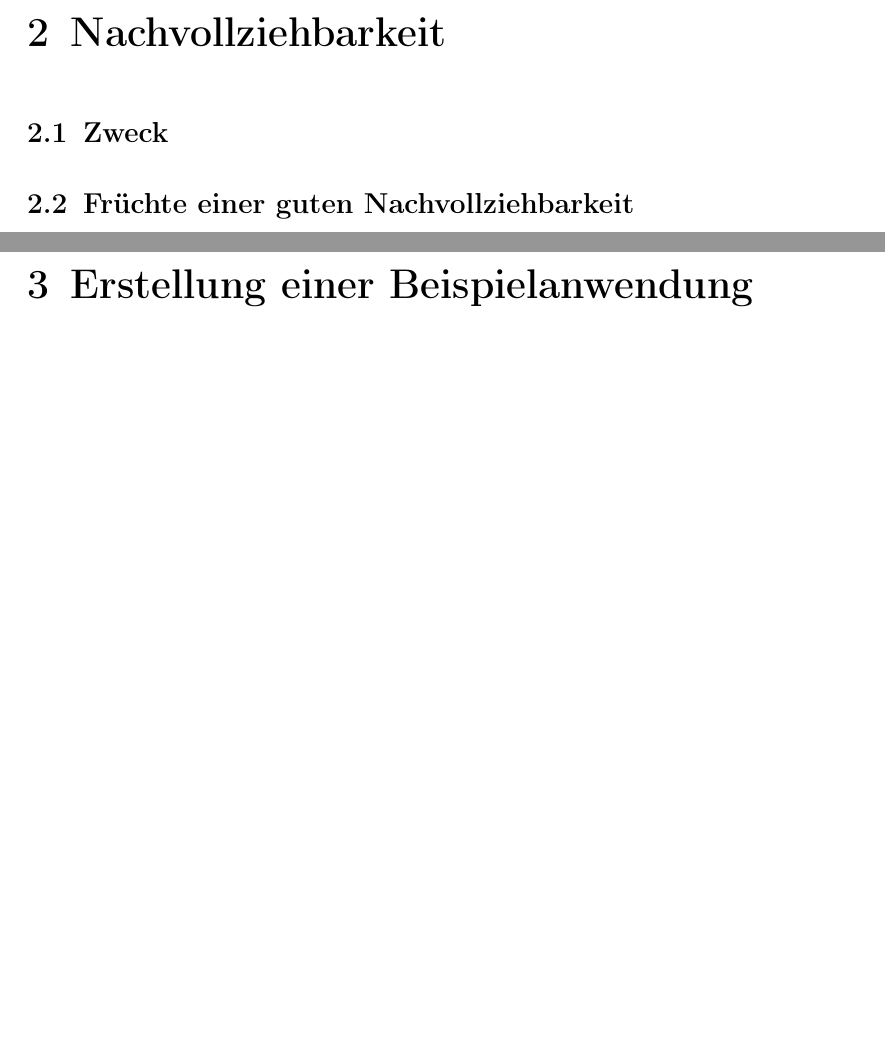
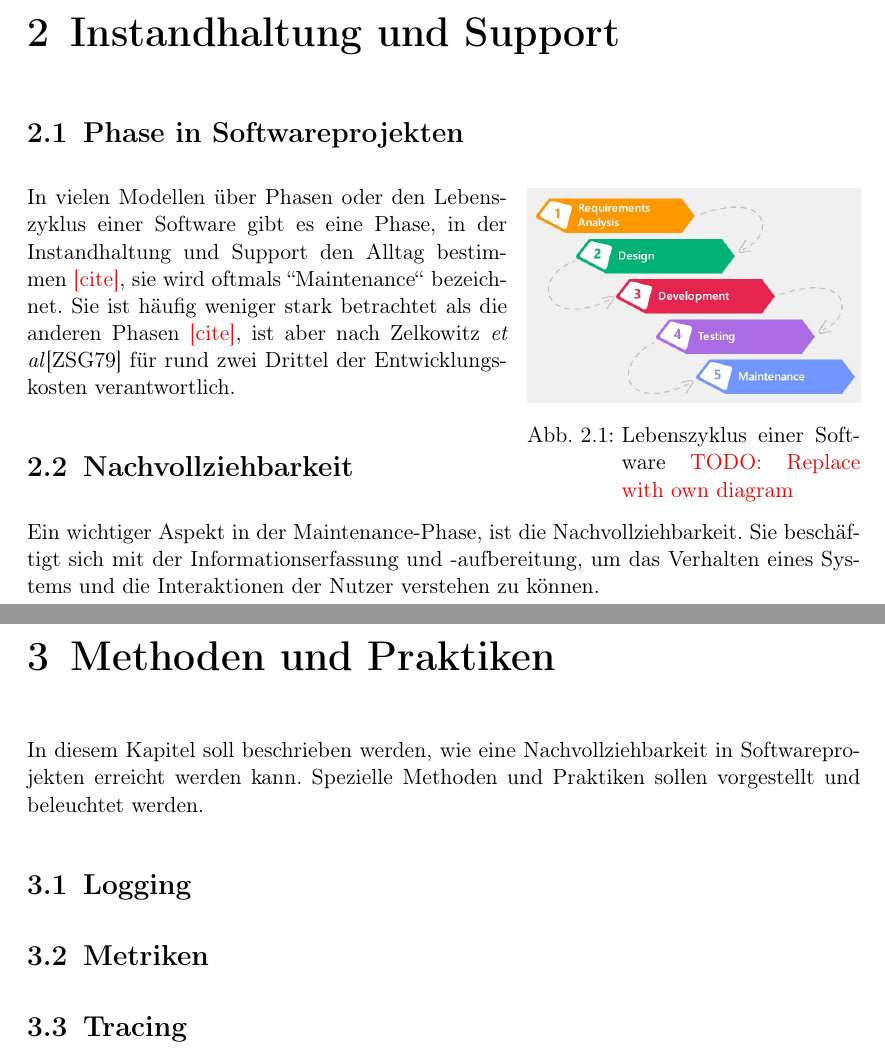
Before and after one commit to JapuDCret/bachelorarbeit, a LaTeX thesis (main.tex, which reads content/00_preamble/configuration.tex): two parts of pages 9 and 11 of 19 before the commit and two parts of pages 10 and 12 of 22 after it, joined at a grey line, cut at the place of the change, the shorter picture padded with empty space. Compiled offline with pdfLaTeX.

Commit message:
redid Zielsetzung and Gliederung

```diff
--- a/content/00_preamble/configuration.tex
+++ b/content/00_preamble/configuration.tex
@@ -73,10 +73,12 @@
 	\renewcommand{\tablename}{Tab.}
 }
 
-\newcommand{\etal}{\textit{et al}}
-
 % Listing defintion for JavaScript and ECMAScript2015 (ES6)
 \input{content/00_preamble/js_listing.tex}
 
 % Listing defintion for Java
 \input{content/00_preamble/java_listing.tex}
+
+% own commands
+\newcommand{\etal}{\textit{et al}}
+\newcommand{\citationneeded}{{\color{red}[cite]}}
--- a/main.tex
+++ b/main.tex
@@ -98,13 +98,35 @@
 	\chapter{Einleitung}
 	\input{content/01_einleitung/einleitung}
 
-	\chapter{Nachvollziehbarkeit}
+	\chapter{Instandhaltung und Support}
 
-		\section{Zweck}
+		\section{Phase in Softwareprojekten}
 
-		\section{Früchte einer guten Nachvollziehbarkeit}
+			\begin{wrapfigure}[9]{r}{0.4\linewidth}
+				\centering
+				\vspace{-\baselineskip}
+				\includegraphics[width=\linewidth]{img/software-development-life-cycle.jpg}
+				\caption{Lebenszyklus einer Software {\color{red}TODO: Replace with own diagram}}
+				\label{fig:software-development-life-cycle}
+			\end{wrapfigure}
 
-	\chapter{Erstellung einer Beispielanwendung}
+			In vielen Modellen über Phasen oder den Lebenszyklus einer Software gibt es eine Phase, in der Instandhaltung und Support den Alltag bestimmen \citationneeded, sie wird oftmals ``Maintenance`` bezeichnet. Sie ist häufig weniger stark betrachtet als die anderen Phasen \citationneeded, ist aber nach Zelkowitz \etal \cite{PrinciplesOfSoftwareEngineeringAndDesign} für rund zwei Drittel der Entwicklungskosten verantwortlich.
+
+		\section{Nachvollziehbarkeit}
+
+			Ein wichtiger Aspekt in der Maintenance-Phase, ist die Nachvollziehbarkeit. Sie beschäftigt sich mit der Informationserfassung und -aufbereitung, um das Verhalten eines Systems und die Interaktionen der Nutzer verstehen zu können.
+
+	\chapter{Methoden und Praktiken}
+
+		In diesem Kapitel soll beschrieben werden, wie eine Nachvollziehbarkeit in Softwareprojekten erreicht werden kann. Spezielle Methoden und Praktiken sollen vorgestellt und beleuchtet werden.
+
+		\section{Logging}
+
+		\section{Metriken}
+
+		\section{Tracing}
+
+	\chapter{Beispielhafte Integration}
 
 		\section{Konzept}
 
```
Also changed, not shown: bib.bib (+13 -1 lines), content/01_einleitung/einleitung.tex (+9 -9 lines), img/software-development-life-cycle.jpg (added), main.pdf, main.tex (4 more changed lines).
